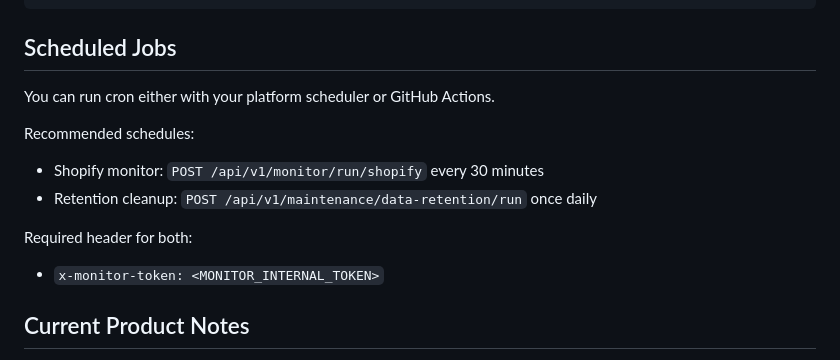
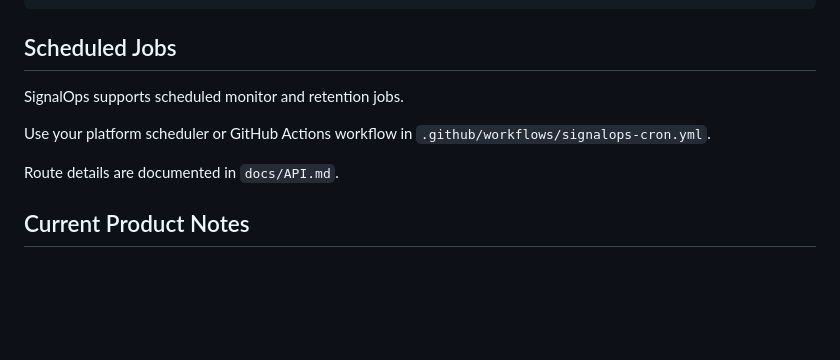
Before and after one commit to philipakomolafe/SignalOps, a Markdown page: README.md, the part around one of its changes. Drawn GitHub-style; blank space fills up the shorter version.

```diff
--- a/README.md
+++ b/README.md
@@ -255,16 +217,11 @@ FLW_PRO_PLAN_ID=
 
 ## Scheduled Jobs
 
-You can run cron either with your platform scheduler or GitHub Actions.
+SignalOps supports scheduled monitor and retention jobs.
 
-Recommended schedules:
+Use your platform scheduler or GitHub Actions workflow in `.github/workflows/signalops-cron.yml`.
 
-- Shopify monitor: `POST /api/v1/monitor/run/shopify` every 30 minutes
-- Retention cleanup: `POST /api/v1/maintenance/data-retention/run` once daily
-
-Required header for both:
-
-- `x-monitor-token: <MONITOR_INTERNAL_TOKEN>`
+Route details are documented in `docs/API.md`.
 
 ## Current Product Notes
 
```
Also changed, not shown: other parts of README.md (+4 -42 lines), docs/API.md (added, +68 -0 lines).
